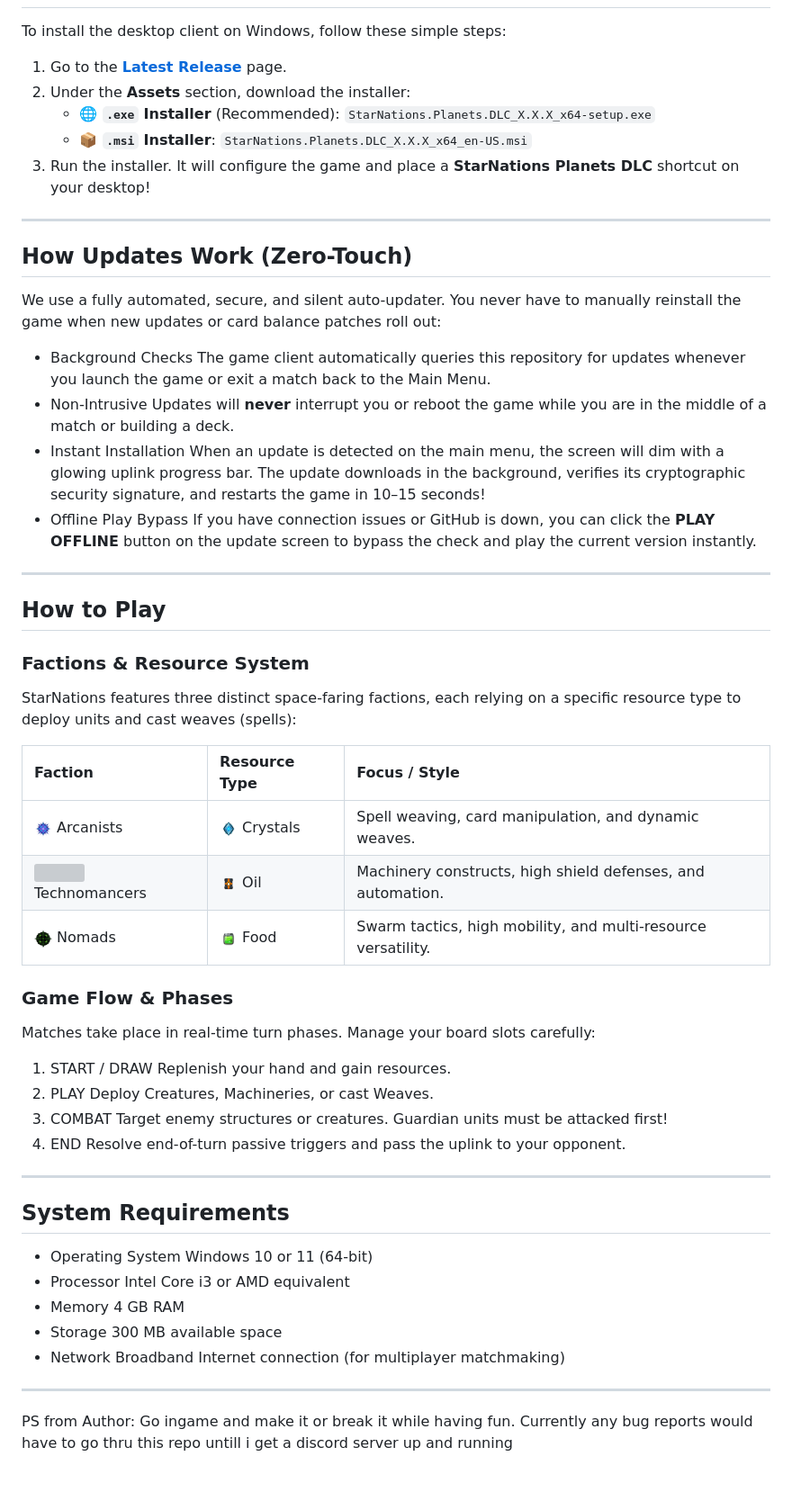
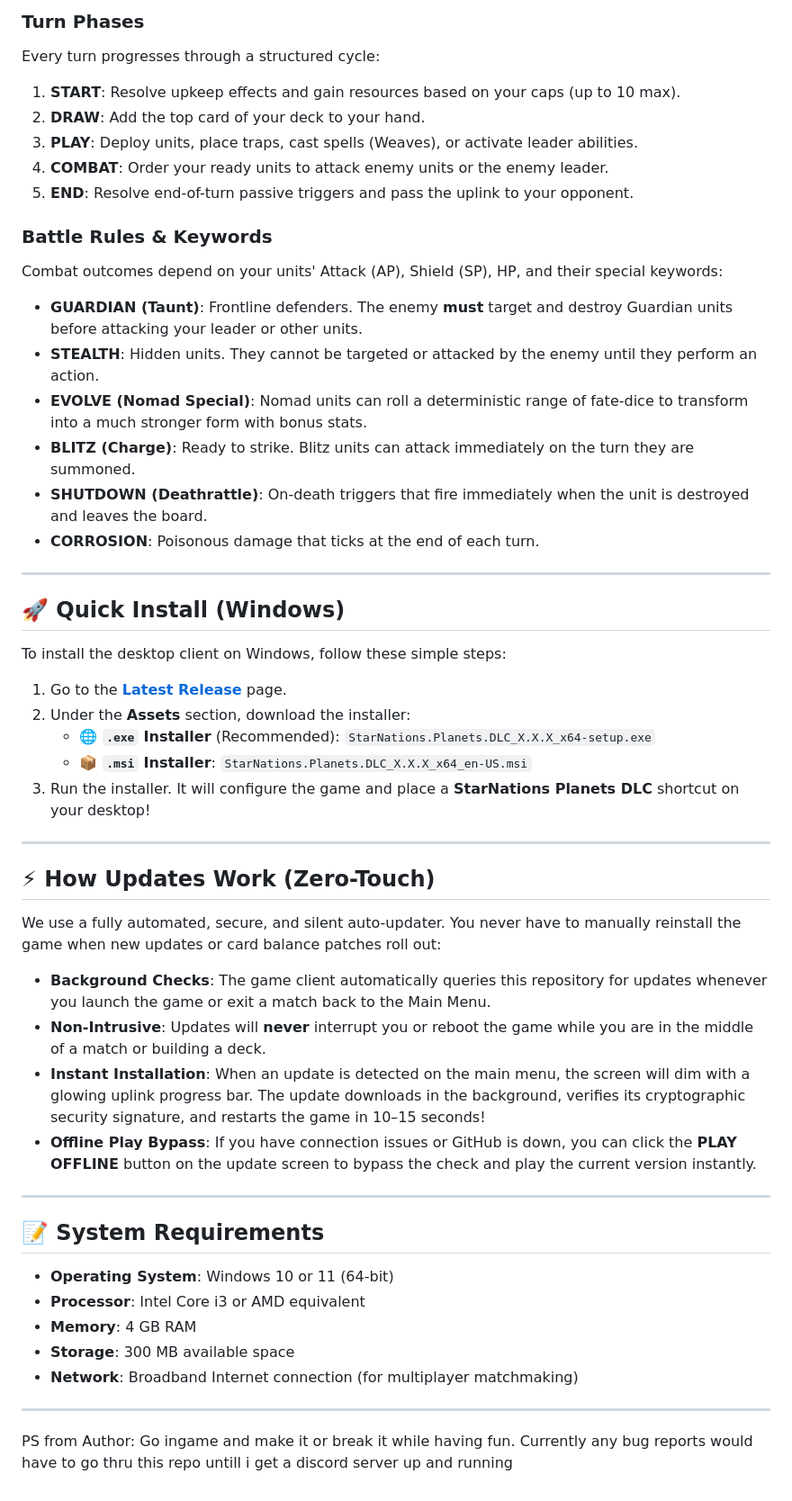
Before and after one commit to AngelShade/StarNations-Releases, a Markdown page: README.md, the part around one of its changes. Shown at 90% size. Rendered like a GitHub page; grey boxes are pictures that could not be loaded.

Commit message:
docs: overhaul README with proper title, game lore, and accurate combat rules

```diff
--- a/README.md
+++ b/README.md
@@ -15,3 +48,23 @@ This repository hosts the official desktop client installers and auto-update ass
+### Turn Phases
+Every turn progresses through a structured cycle:
+1. **START**: Resolve upkeep effects and gain resources based on your caps (up to 10 max).
+2. **DRAW**: Add the top card of your deck to your hand.
+3. **PLAY**: Deploy units, place traps, cast spells (Weaves), or activate leader abilities.
+4. **COMBAT**: Order your ready units to attack enemy units or the enemy leader.
+5. **END**: Resolve end-of-turn passive triggers and pass the uplink to your opponent.
+
+### Battle Rules & Keywords
+Combat outcomes depend on your units' Attack (AP), Shield (SP), HP, and their special keywords:
+* **GUARDIAN (Taunt)**: Frontline defenders. The enemy **must** target and destroy Guardian units before attacking your leader or other units.
+* **STEALTH**: Hidden units. They cannot be targeted or attacked by the enemy until they perform an action.
+* **EVOLVE (Nomad Special)**: Nomad units can roll a deterministic range of fate-dice to transform into a much stronger form with bonus stats.
+* **BLITZ (Charge)**: Ready to strike. Blitz units can attack immediately on the turn they are summoned.
+* **SHUTDOWN (Deathrattle)**: On-death triggers that fire immediately when the unit is destroyed and leaves the board.
+* **CORROSION**: Poisonous damage that ticks at the end of each turn.
+
+---
+
+## 🚀 Quick Install (Windows)
 
 To install the desktop client on Windows, follow these simple steps:
 
@@ -23,45 +76,26 @@ To install the desktop client on Windows, follow these simple steps:
 
 ---
 
-##  How Updates Work (Zero-Touch)
+## ⚡ How Updates Work (Zero-Touch)
 
 We use a fully automated, secure, and silent auto-updater. You never have to manually reinstall the game when new updates or card balance patches roll out:
 
-* Background Checks The game client automatically queries this repository for updates whenever you launch the game or exit a match back to the Main Menu.
-* Non-Intrusive Updates will **never** interrupt you or reboot the game while you are in the middle of a match or building a deck.
-* Instant Installation When an update is detected on the main menu, the screen will dim with a glowing uplink progress bar. The update downloads in the background, verifies its cryptographic security signature, and restarts the game in 10–15 seconds!
-* Offline Play Bypass If you have connection issues or GitHub is down, you can click the **PLAY OFFLINE** button on the update screen to bypass the check and play the current version instantly.
+* **Background Checks**: The game client automatically queries this repository for updates whenever you launch the game or exit a match back to the Main Menu.
+* **Non-Intrusive**: Updates will **never** interrupt you or reboot the game while you are in the middle of a match or building a deck.
+* **Instant Installation**: When an update is detected on the main menu, the screen will dim with a glowing uplink progress bar. The update downloads in the background, verifies its cryptographic security signature, and restarts the game in 10–15 seconds!
+* **Offline Play Bypass**: If you have connection issues or GitHub is down, you can click the **PLAY OFFLINE** button on the update screen to bypass the check and play the current version instantly.
 
 ---
 
-##  How to Play
+## 📝 System Requirements
 
-###  Factions & Resource System
-StarNations features three distinct space-faring factions, each relying on a specific resource type to deploy units and cast weaves (spells):
-
-| Faction | Resource Type | Focus / Style |
-|:---|:---|:---|
-| <img src="faction_arcanist.png" width="20" height="20" align="center" /> Arcanists | <img src="crystals.png" width="20" height="20" align="center" /> Crystals | Spell weaving, card manipulation, and dynamic weaves. |
-| <img src="faction_technomancer.png" width="20" height="20" align="center" /> Technomancers | <img src="oil.png" width="20" height="20" align="center" /> Oil | Machinery constructs, high shield defenses, and automation. |
-| <img src="faction_nomads.png" width="20" height="20" align="center" /> Nomads | <img src="food.png" width="20" height="20" align="center" /> Food | Swarm tactics, high mobility, and multi-resource versatility. |
-
-###  Game Flow & Phases
-Matches take place in real-time turn phases. Manage your board slots carefully:
-1. START / DRAW Replenish your hand and gain resources.
-2. PLAY Deploy Creatures, Machineries, or cast Weaves.
-3. COMBAT Target enemy structures or creatures. Guardian units must be attacked first!
-4. END Resolve end-of-turn passive triggers and pass the uplink to your opponent.
+* **Operating System**: Windows 10 or 11 (64-bit)
+* **Processor**: Intel Core i3 or AMD equivalent
+* **Memory**: 4 GB RAM
+* **Storage**: 300 MB available space
+* **Network**: Broadband Internet connection (for multiplayer matchmaking)
 
 ---
 
-## System Requirements
-
-* Operating System Windows 10 or 11 (64-bit)
-* Processor Intel Core i3 or AMD equivalent
-* Memory 4 GB RAM
-* Storage 300 MB available space
-* Network Broadband Internet connection (for multiplayer matchmaking)
-
----
 PS from Author: Go ingame and make it or break it while having fun.
 Currently any bug reports would have to go thru this repo untill i get a discord server up and running
```
Also changed, not shown: other parts of README.md (+36 -3 lines).
